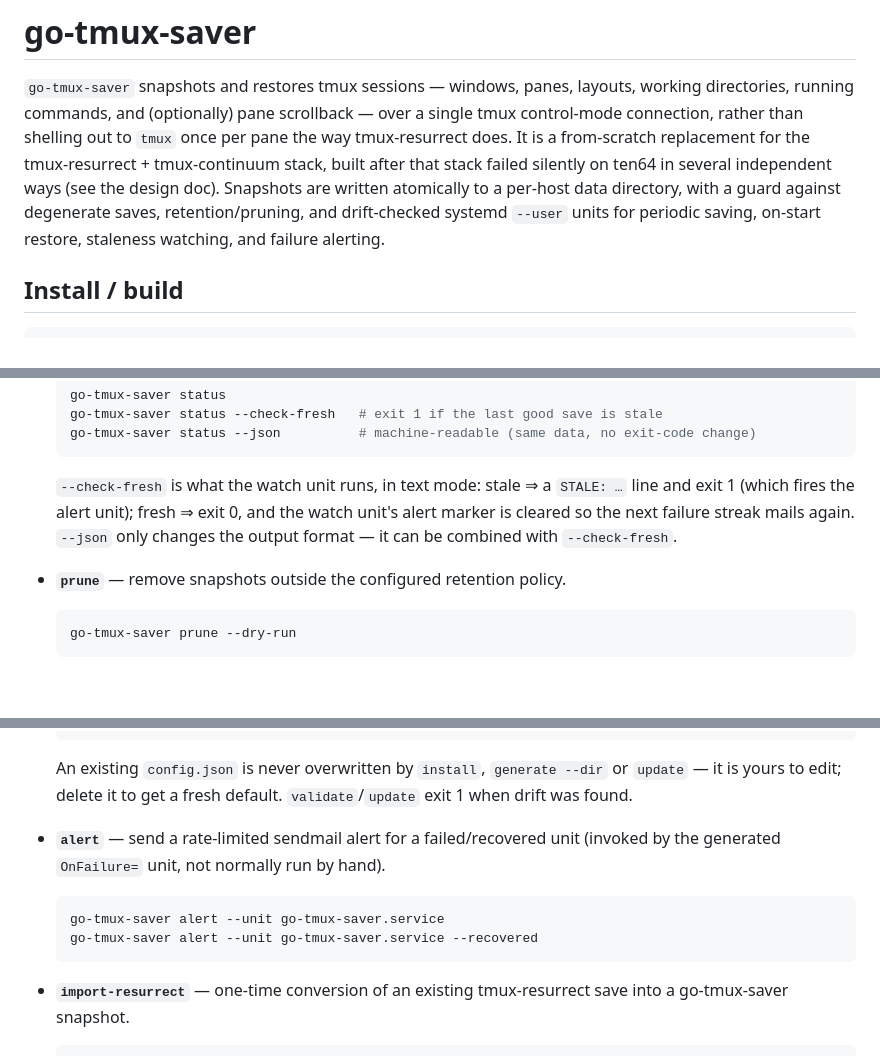
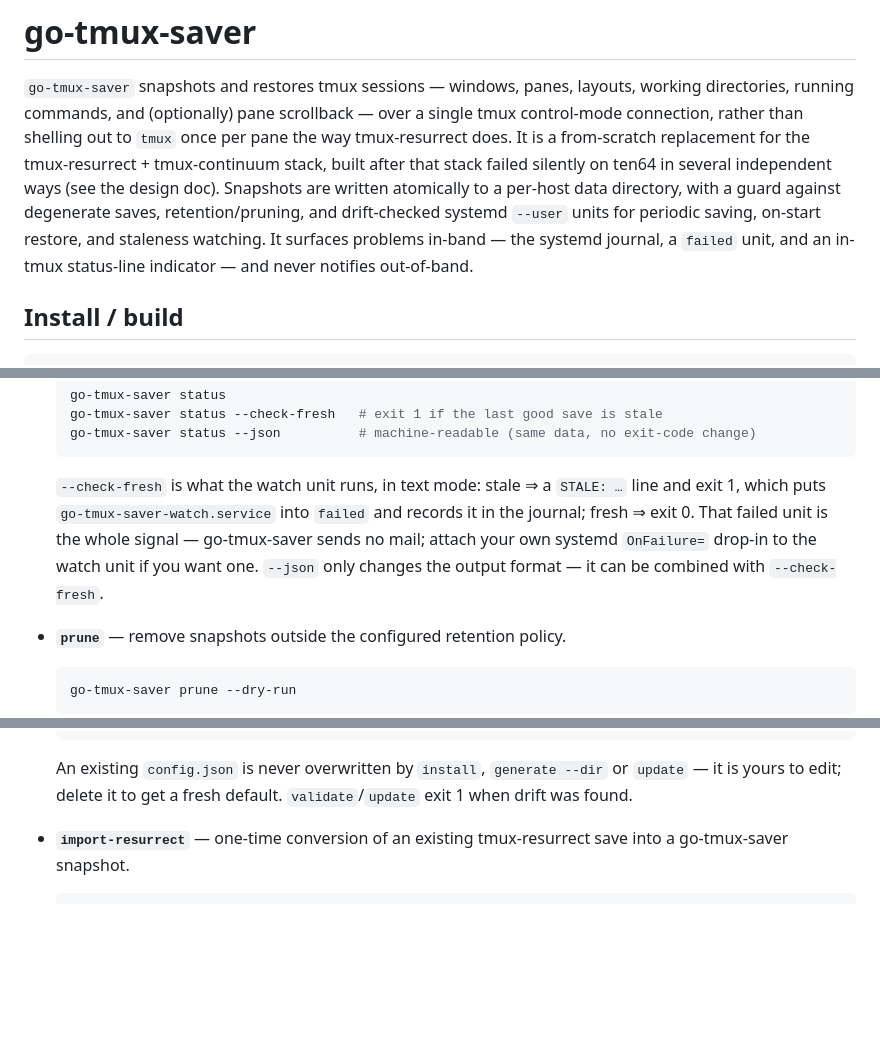
Before and after one commit to mithro/go-tmux-saver, a Markdown page: README.md, 3 parts joined by grey strips. GitHub-like rendering; blank space fills up the shorter version.

Commit message:
docs: describe go-tmux-saver as in-band only (journal + tmux), no email
Update the spec and README to match the code: the removed out-of-band email
path is now a recorded non-goal (with the 2026-09-20 rationale), the watch
unit is documented as a journal/`failed`-unit signal you hook your own
OnFailure= onto, and the mail_to config key / alert subcommand are gone.

Co-Authored-By: Claude Opus 4.8 <noreply@anthropic.com>

````diff
--- a/README.md
+++ b/README.md
@@ -8,8 +8,9 @@ tmux-resurrect + tmux-continuum stack, built after that stack failed silently
 on ten64 in several independent ways (see the design doc). Snapshots are
 written atomically to a per-host data directory, with a guard against
 degenerate saves, retention/pruning, and drift-checked systemd `--user` units
-for periodic saving, on-start restore, staleness watching, and failure
-alerting.
+for periodic saving, on-start restore, and staleness watching. It surfaces
+problems in-band — the systemd journal, a `failed` unit, and an in-tmux
+status-line indicator — and never notifies out-of-band.
 
 ## Install / build
 
@@ -109,10 +110,11 @@ split. Off by default; normal output is unchanged.
   go-tmux-saver status --json          # machine-readable (same data, no exit-code change)
   ```
   `--check-fresh` is what the watch unit runs, in text mode: stale ⇒ a
-  `STALE: …` line and exit 1 (which fires the alert unit); fresh ⇒ exit 0,
-  and the watch unit's alert marker is cleared so the next failure streak
-  mails again. `--json` only changes the output format — it can be combined
-  with `--check-fresh`.
+  `STALE: …` line and exit 1, which puts `go-tmux-saver-watch.service` into
+  `failed` and records it in the journal; fresh ⇒ exit 0. That failed unit is
+  the whole signal — go-tmux-saver sends no mail; attach your own systemd
+  `OnFailure=` drop-in to the watch unit if you want one. `--json` only
+  changes the output format — it can be combined with `--check-fresh`.
 
 - **`prune`** — remove snapshots outside the configured retention policy.
   ```sh
@@ -131,12 +133,6 @@ split. Off by default; normal output is unchanged.
   An existing `config.json` is never overwritten by `install`, `generate
   --dir` or `update` — it is yours to edit; delete it to get a fresh
   default. `validate`/`update` exit 1 when drift was found.
-
-- **`alert`** — send a rate-limited sendmail alert for a failed/recovered unit (invoked by the generated `OnFailure=` unit, not normally run by hand).
-  ```sh
-  go-tmux-saver alert --unit go-tmux-saver.service
-  go-tmux-saver alert --unit go-tmux-saver.service --recovered
-  ```
 
 - **`import-resurrect`** — one-time conversion of an existing tmux-resurrect save into a go-tmux-saver snapshot.
   ```sh
````
Also changed, not shown: other parts of README.md (+3 -5 lines), 1 other file.
